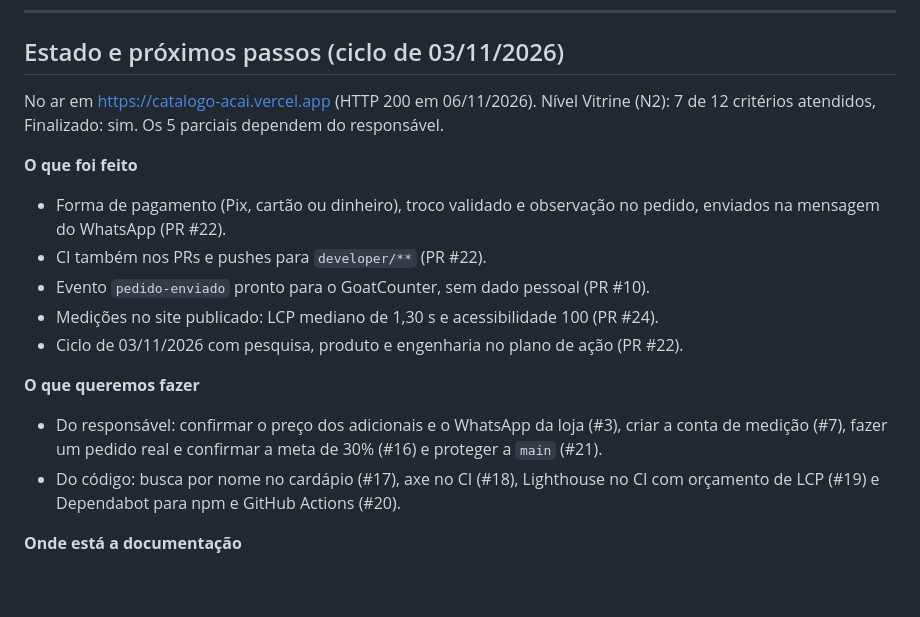
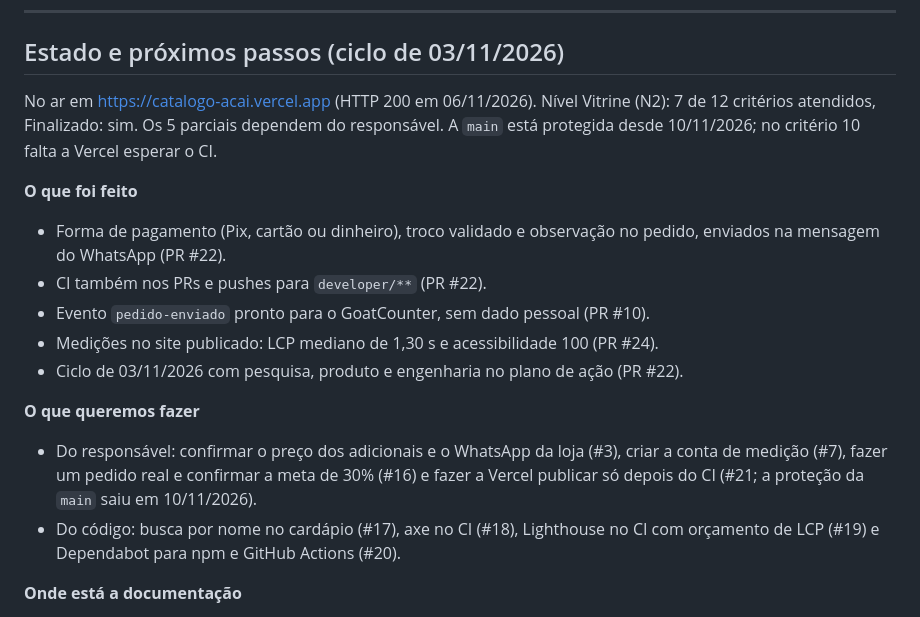
Before and after one commit to douglasabnovato/catalogo-acai, a Markdown page: README.md, the part around the change. Rendered like a GitHub page; blank space fills up the shorter version.

Commit message:
docs: critério 10 com a principal protegida (Vercel segue pendente)
Co-Authored-By: Claude Opus 5.5 <noreply@anthropic.com>

```diff
--- a/README.md
+++ b/README.md
@@ -97,7 +97,7 @@ O site está na Vercel. O GitHub Pages está desligado. Detalhes em [documentaca
 
 ## Estado e próximos passos (ciclo de 03/11/2026)
 
-No ar em https://catalogo-acai.vercel.app (HTTP 200 em 06/11/2026). Nível Vitrine (N2): 7 de 12 critérios atendidos, Finalizado: sim. Os 5 parciais dependem do responsável.
+No ar em https://catalogo-acai.vercel.app (HTTP 200 em 06/11/2026). Nível Vitrine (N2): 7 de 12 critérios atendidos, Finalizado: sim. Os 5 parciais dependem do responsável. A `main` está protegida desde 10/11/2026; no critério 10 falta a Vercel esperar o CI.
 
 **O que foi feito**
 
@@ -109,7 +109,7 @@ No ar em https://catalogo-acai.vercel.app (HTTP 200 em 06/11/2026). Nível Vitri
 
 **O que queremos fazer**
 
-- Do responsável: confirmar o preço dos adicionais e o WhatsApp da loja (#3), criar a conta de medição (#7), fazer um pedido real e confirmar a meta de 30% (#16) e proteger a `main` (#21).
+- Do responsável: confirmar o preço dos adicionais e o WhatsApp da loja (#3), criar a conta de medição (#7), fazer um pedido real e confirmar a meta de 30% (#16) e fazer a Vercel publicar só depois do CI (#21; a proteção da `main` saiu em 10/11/2026).
 - Do código: busca por nome no cardápio (#17), axe no CI (#18), Lighthouse no CI com orçamento de LCP (#19) e Dependabot para npm e GitHub Actions (#20).
 
 **Onde está a documentação**
```
Also changed, not shown: documentacao/MVP.md (+7 -3 lines).
